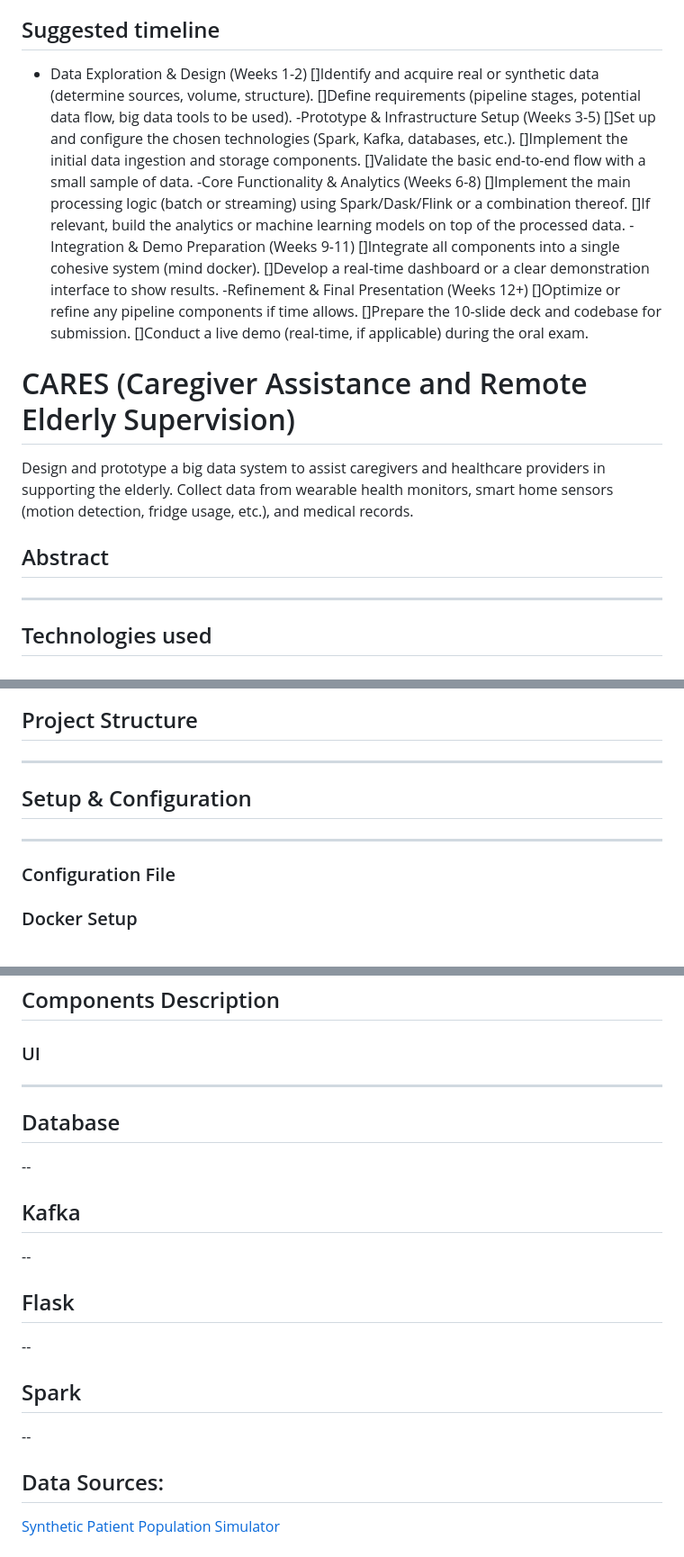
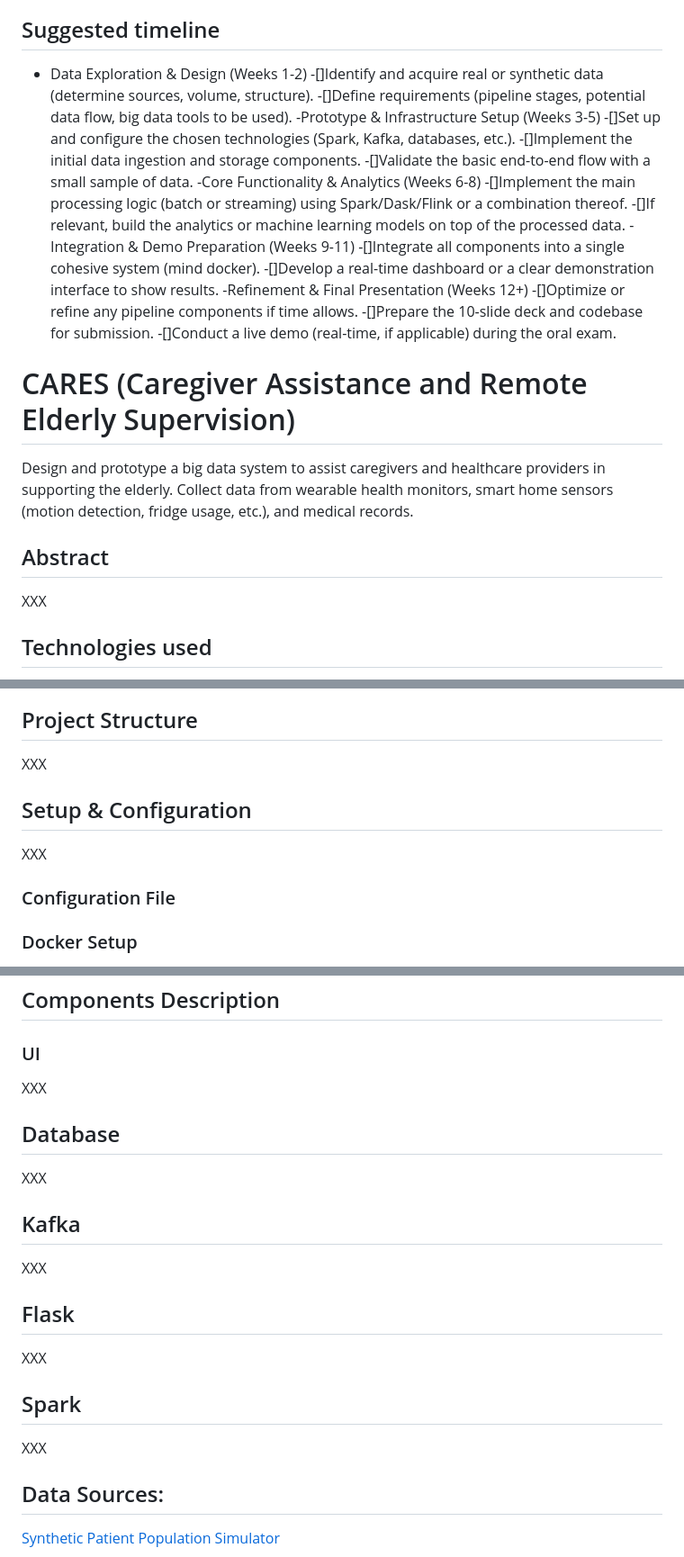
Before and after one commit to brunelliMichele/BDT_13_AgingPopulationCareAndMonitoring, a Markdown page: README.md, 3 parts joined by grey strips. Shown at 90% size. GitHub-like rendering.

```diff
--- a/README.md
+++ b/README.md
@@ -6,26 +6,26 @@
 Design and prototype a big data system to assist caregivers and healthcare providers in supporting the elderly. Collect data from wearable health monitors, smart home sensors (motion detection, fridge usage, etc.), and medical records. Leverage real-time analytics (Spark/Flink) to detect changes in daily routines or health indicators (e.g., sudden changes in heart rate or mobility), triggering alerts for potential emergencies. Use machine learning to predict risk of falls, hospital readmissions, or medication non-adherence.
 ## Suggested timeline
 - Data Exploration & Design (Weeks 1-2)
-   []Identify and acquire real or synthetic data (determine sources, volume, structure).
-   []Define requirements (pipeline stages, potential data flow, big data tools to be used).
+   -[]Identify and acquire real or synthetic data (determine sources, volume, structure).
+   -[]Define requirements (pipeline stages, potential data flow, big data tools to be used).
 -Prototype & Infrastructure Setup (Weeks 3-5)
-   []Set up and configure the chosen technologies (Spark, Kafka, databases, etc.).
-   []Implement the initial data ingestion and storage components.
-   []Validate the basic end-to-end flow with a small sample of data.
+   -[]Set up and configure the chosen technologies (Spark, Kafka, databases, etc.).
+   -[]Implement the initial data ingestion and storage components.
+   -[]Validate the basic end-to-end flow with a small sample of data.
 -Core Functionality & Analytics (Weeks 6-8)
-   []Implement the main processing logic (batch or streaming) using Spark/Dask/Flink or a combination thereof.
-   []If relevant, build the analytics or machine learning models on top of the processed data.
+   -[]Implement the main processing logic (batch or streaming) using Spark/Dask/Flink or a combination thereof.
+   -[]If relevant, build the analytics or machine learning models on top of the processed data.
 -Integration & Demo Preparation (Weeks 9-11)
-   []Integrate all components into a single cohesive system (mind docker).
-   []Develop a real-time dashboard or a clear demonstration interface to show results.
+   -[]Integrate all components into a single cohesive system (mind docker).
+   -[]Develop a real-time dashboard or a clear demonstration interface to show results.
 -Refinement & Final Presentation (Weeks 12+)
-   []Optimize or refine any pipeline components if time allows.
-   []Prepare the 10-slide deck and codebase for submission.
-   []Conduct a live demo (real-time, if applicable) during the oral exam.
+   -[]Optimize or refine any pipeline components if time allows.
+   -[]Prepare the 10-slide deck and codebase for submission.
+   -[]Conduct a live demo (real-time, if applicable) during the oral exam.
 # CARES (Caregiver Assistance and Remote Elderly Supervision)
 Design and prototype a big data system to assist caregivers and healthcare providers in supporting the elderly. Collect data from wearable health monitors, smart home sensors (motion detection, fridge usage, etc.), and medical records.
 ## Abstract
----
+XXX
 
 ## Technologies used
 - **postgres**
@@ -36,10 +36,10 @@ Design and prototype a big data system to assist caregivers and healthcare provi
 ![System Architecture](images/system_architecture.png)
 
 ## Project Structure
----
+XXX
 
 ## Setup & Configuration
----
+XXX
 ### Configuration File
 ### Docker Setup
 ### How to Run
@@ -56,15 +56,15 @@ Access the dashboard at `http://127.0.0.1:[OUR_PORT]`.
 
 ## Components Description
 ### UI
----
+XXX
 ## Database
---
+XXX
 ## Kafka
---
+XXX
 ## Flask
---
+XXX
 ## Spark
---
+XXX
 
 ## Data Sources:
 [Synthetic Patient Population Simulator](https://github.com/synthetichealth/synthea)
```
